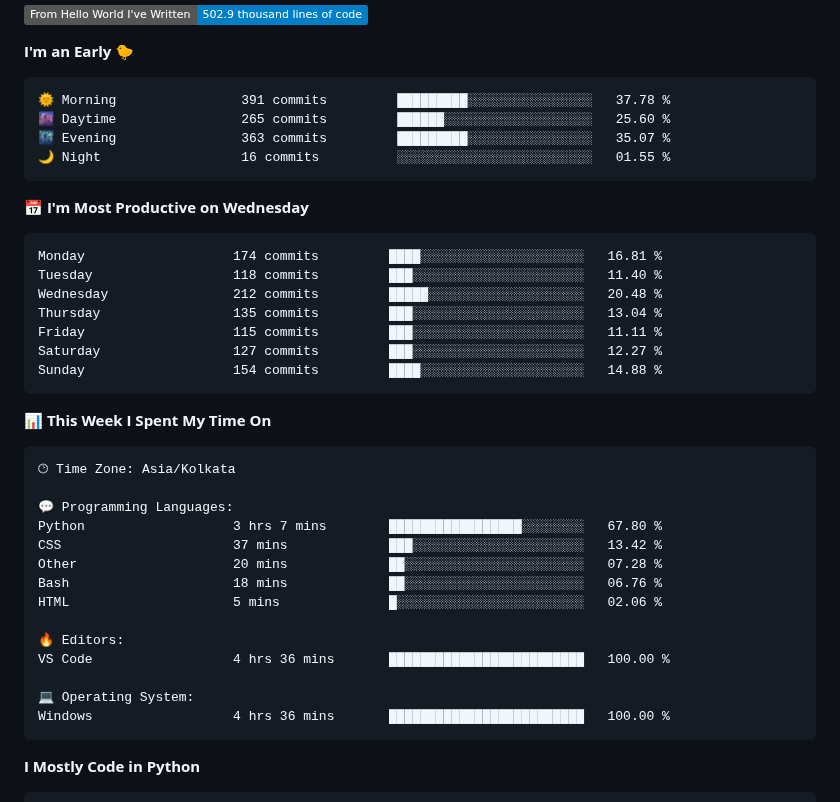
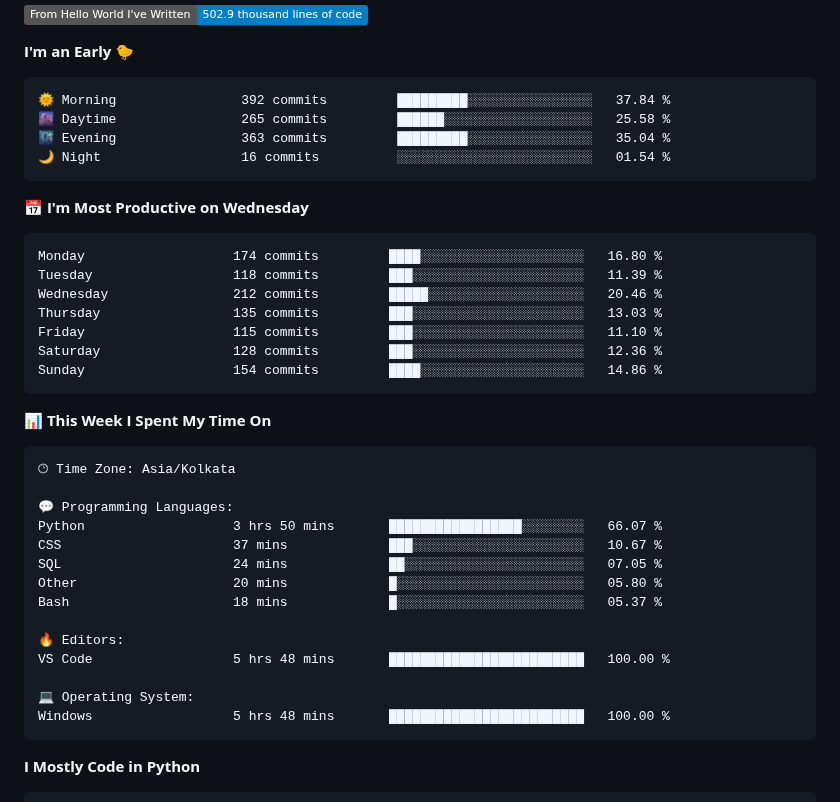
Before and after one commit to SpreadSheets600/SpreadSheets600, a Markdown page: README.md, the part around the change. Drawn GitHub-style; badges without logos.

Commit message:
Updated with Dev Metrics

````diff
--- a/README.md
+++ b/README.md
@@ -314,21 +314,21 @@
 **I'm an Early 🐤**
 
 ```text
-🌞 Morning                391 commits         █████████░░░░░░░░░░░░░░░░   37.78 %
-🌆 Daytime                265 commits         ██████░░░░░░░░░░░░░░░░░░░   25.60 %
-🌃 Evening                363 commits         █████████░░░░░░░░░░░░░░░░   35.07 %
-🌙 Night                  16 commits          ░░░░░░░░░░░░░░░░░░░░░░░░░   01.55 %
+🌞 Morning                392 commits         █████████░░░░░░░░░░░░░░░░   37.84 %
+🌆 Daytime                265 commits         ██████░░░░░░░░░░░░░░░░░░░   25.58 %
+🌃 Evening                363 commits         █████████░░░░░░░░░░░░░░░░   35.04 %
+🌙 Night                  16 commits          ░░░░░░░░░░░░░░░░░░░░░░░░░   01.54 %
 ```
 📅 **I'm Most Productive on Wednesday**
 
 ```text
-Monday                   174 commits         ████░░░░░░░░░░░░░░░░░░░░░   16.81 %
-Tuesday                  118 commits         ███░░░░░░░░░░░░░░░░░░░░░░   11.40 %
-Wednesday                212 commits         █████░░░░░░░░░░░░░░░░░░░░   20.48 %
-Thursday                 135 commits         ███░░░░░░░░░░░░░░░░░░░░░░   13.04 %
-Friday                   115 commits         ███░░░░░░░░░░░░░░░░░░░░░░   11.11 %
-Saturday                 127 commits         ███░░░░░░░░░░░░░░░░░░░░░░   12.27 %
-Sunday                   154 commits         ████░░░░░░░░░░░░░░░░░░░░░   14.88 %
+Monday                   174 commits         ████░░░░░░░░░░░░░░░░░░░░░   16.80 %
+Tuesday                  118 commits         ███░░░░░░░░░░░░░░░░░░░░░░   11.39 %
+Wednesday                212 commits         █████░░░░░░░░░░░░░░░░░░░░   20.46 %
+Thursday                 135 commits         ███░░░░░░░░░░░░░░░░░░░░░░   13.03 %
+Friday                   115 commits         ███░░░░░░░░░░░░░░░░░░░░░░   11.10 %
+Saturday                 128 commits         ███░░░░░░░░░░░░░░░░░░░░░░   12.36 %
+Sunday                   154 commits         ████░░░░░░░░░░░░░░░░░░░░░   14.86 %
 ```
 
 
@@ -338,17 +338,17 @@ Sunday                   154 commits         ████░░░░░░░
 🕑︎ Time Zone: Asia/Kolkata
 
 💬 Programming Languages:
-Python                   3 hrs 7 mins        █████████████████░░░░░░░░   67.80 %
-CSS                      37 mins             ███░░░░░░░░░░░░░░░░░░░░░░   13.42 %
-Other                    20 mins             ██░░░░░░░░░░░░░░░░░░░░░░░   07.28 %
-Bash                     18 mins             ██░░░░░░░░░░░░░░░░░░░░░░░   06.76 %
-HTML                     5 mins              █░░░░░░░░░░░░░░░░░░░░░░░░   02.06 %
+Python                   3 hrs 50 mins       █████████████████░░░░░░░░   66.07 %
+CSS                      37 mins             ███░░░░░░░░░░░░░░░░░░░░░░   10.67 %
+SQL                      24 mins             ██░░░░░░░░░░░░░░░░░░░░░░░   07.05 %
+Other                    20 mins             █░░░░░░░░░░░░░░░░░░░░░░░░   05.80 %
+Bash                     18 mins             █░░░░░░░░░░░░░░░░░░░░░░░░   05.37 %
 
 🔥 Editors:
-VS Code                  4 hrs 36 mins       █████████████████████████   100.00 %
+VS Code                  5 hrs 48 mins       █████████████████████████   100.00 %
 
 💻 Operating System:
-Windows                  4 hrs 36 mins       █████████████████████████   100.00 %
+Windows                  5 hrs 48 mins       █████████████████████████   100.00 %
 ```
 
 **I Mostly Code in Python**
````
